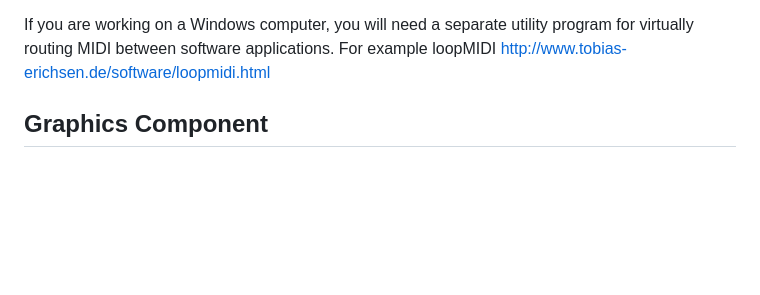
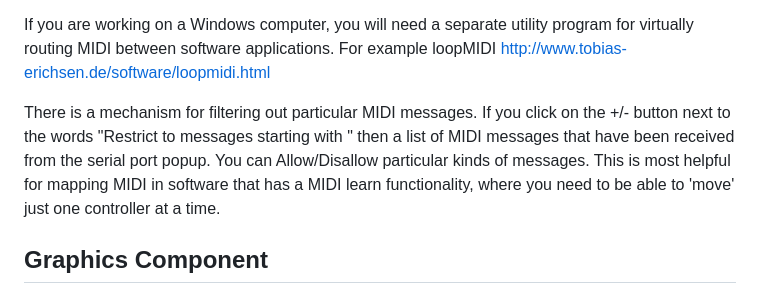
Before and after one commit to MTW012/DES221_2024, a Markdown page: README.md, the part around the change. GitHub-like rendering; blank space fills up the shorter version.

Commit message:
Updated README.md with Midi Filtering

```diff
--- a/README.md
+++ b/README.md
@@ -50,6 +50,8 @@ If you are working on a Mac computer, there is a built in virtual MIDI device ca
 
 If you are working on a Windows computer, you will need a separate utility program for virtually routing MIDI between software applications. For example loopMIDI http://www.tobias-erichsen.de/software/loopmidi.html
 
+There is a mechanism for filtering out particular MIDI messages. If you click on the +/- button next to the words "Restrict to messages starting with " then a list of MIDI messages that have been received from the serial port popup.  You can Allow/Disallow particular kinds of messages. This is most helpful for mapping MIDI in software that has a MIDI learn functionality, where you need to be able to 'move' just one controller at a time.
+
 ## Graphics Component
 The graphics component is a simple example of passing messages from the microprocessor to a graphics program. This is a port of the popular shadertoy site. The Serial Component converts the messages
 - Graphics Roll *x*
```
